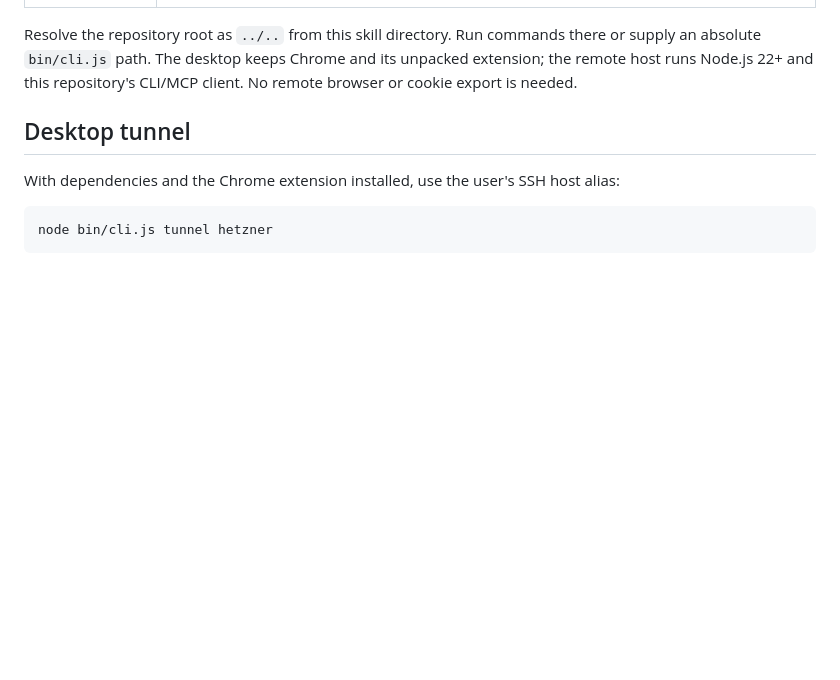
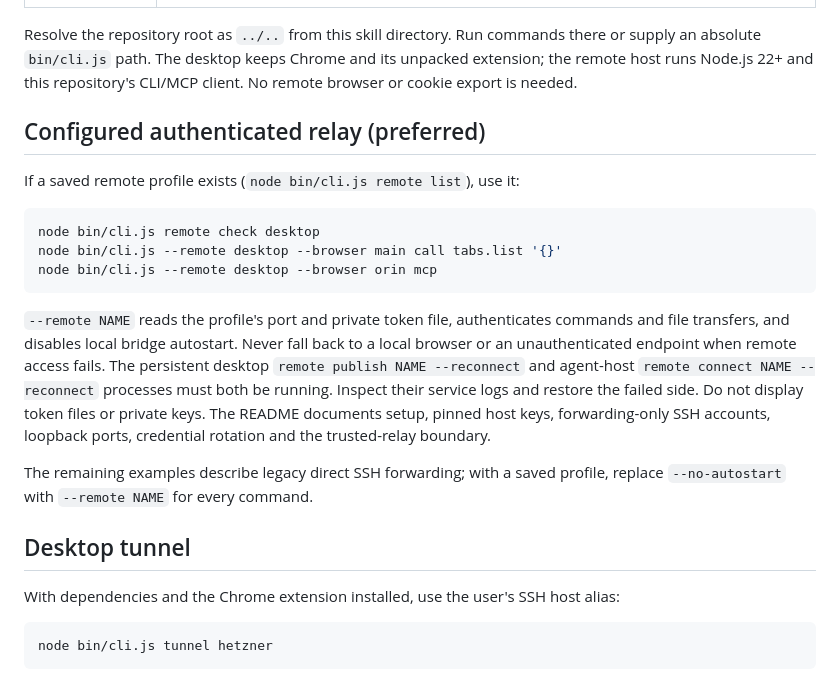
Before and after one commit to alexeygrigorev/agent-browser, a Markdown page: skills/remote-browser-control/SKILL.md, the part around the change. Rendered like a GitHub page; blank space fills up the shorter version.

Commit message:
Teach remote agents to use authenticated saved profiles

````diff
--- a/skills/remote-browser-control/SKILL.md
+++ b/skills/remote-browser-control/SKILL.md
@@ -4,6 +4,28 @@ description: Let an agent on Hetzner or another SSH host control existing signed
 ---
 
 Resolve the repository root as `../..` from this skill directory. Run commands there or supply an absolute `bin/cli.js` path. The desktop keeps Chrome and its unpacked extension; the remote host runs Node.js 22+ and this repository's CLI/MCP client. No remote browser or cookie export is needed.
+
+## Configured authenticated relay (preferred)
+
+If a saved remote profile exists (`node bin/cli.js remote list`), use it:
+
+```sh
+node bin/cli.js remote check desktop
+node bin/cli.js --remote desktop --browser main call tabs.list '{}'
+node bin/cli.js --remote desktop --browser orin mcp
+```
+
+`--remote NAME` reads the profile's port and private token file, authenticates
+commands and file transfers, and disables local bridge autostart. Never fall back
+to a local browser or an unauthenticated endpoint when remote access fails.
+The persistent desktop `remote publish NAME --reconnect` and agent-host
+`remote connect NAME --reconnect` processes must both be running. Inspect their
+service logs and restore the failed side. Do not display token files or private
+keys. The README documents setup, pinned host keys, forwarding-only SSH accounts,
+loopback ports, credential rotation and the trusted-relay boundary.
+
+The remaining examples describe legacy direct SSH forwarding; with a saved
+profile, replace `--no-autostart` with `--remote NAME` for every command.
 
 ## Desktop tunnel
 
````
